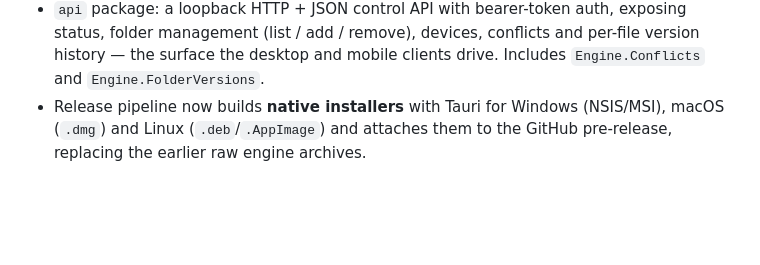
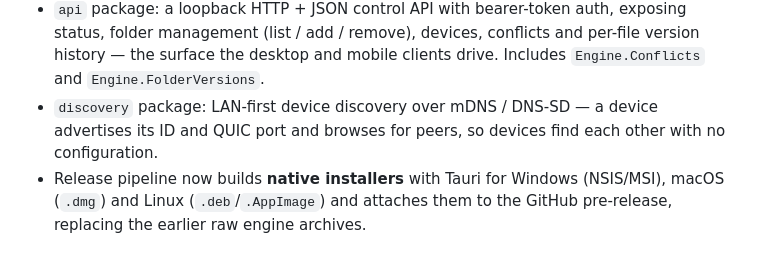
Before and after one commit to TheGuyDangerous/Syncy, a Markdown page: CHANGELOG.md, the part around the change. GitHub-like rendering; blank space fills up the shorter version.

Commit message:
docs: changelog for LAN discovery

```diff
--- a/CHANGELOG.md
+++ b/CHANGELOG.md
@@ -93,6 +93,9 @@ reaches its first release.
   exposing status, folder management (list / add / remove), devices, conflicts
   and per-file version history — the surface the desktop and mobile clients
   drive. Includes `Engine.Conflicts` and `Engine.FolderVersions`.
+- `discovery` package: LAN‑first device discovery over mDNS / DNS‑SD — a device
+  advertises its ID and QUIC port and browses for peers, so devices find each
+  other with no configuration.
 - Release pipeline now builds **native installers** with Tauri for Windows
   (NSIS/MSI), macOS (`.dmg`) and Linux (`.deb`/`.AppImage`) and attaches them to
   the GitHub pre-release, replacing the earlier raw engine archives.
```
